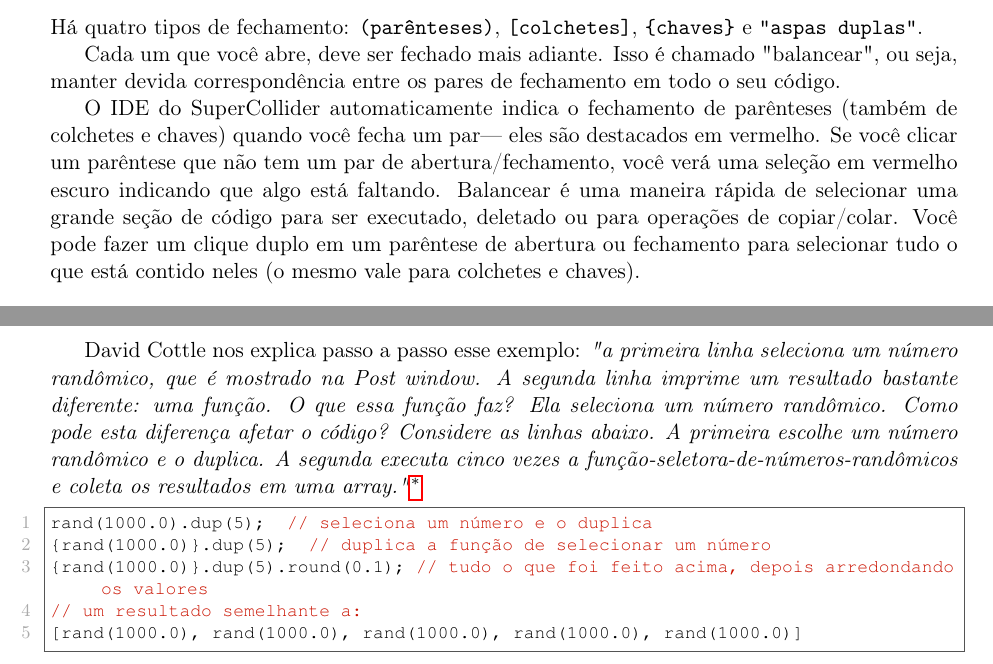
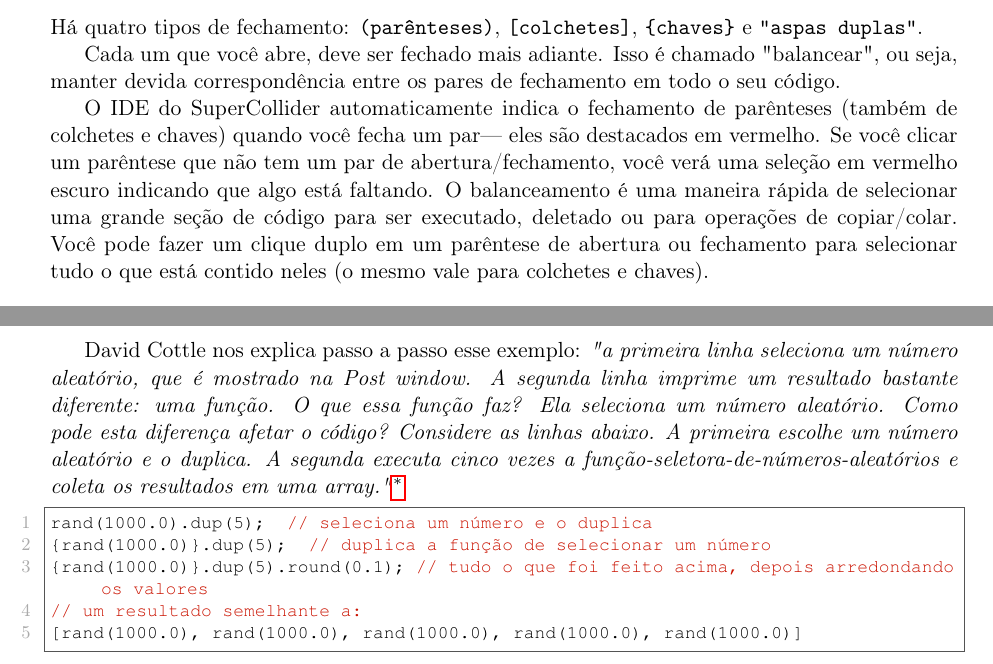
Before and after one commit to brunoruviaro/A_Gentle_Introduction_To_SuperCollider, a LaTeX document (A_Gentle_Introduction_To_SuperCollider_BOOK_9x7_Landscape.tex, which reads Enclosures.tex): two parts of pages 57 and 59 of 127, joined at a grey line, cut so that both start at the same text. Compiled offline with pdfLaTeX.

Commit message:
revisão rodolfo PT fim

```diff
--- a/Enclosures.tex
+++ b/Enclosures.tex
@@ -4,7 +4,7 @@ Há quatro tipos de fechamento: \texttt{(parênteses)}, \texttt{[colchetes]}, \t
 
 Cada um que você abre, deve ser fechado mais adiante. Isso é chamado "balancear", ou seja, manter devida correspondência entre os pares de fechamento em todo o seu código.
 
-O IDE do SuperCollider automaticamente indica o fechamento de parênteses (também de colchetes e chaves) quando você fecha um par--- eles são destacados em vermelho. Se você clicar um parêntese que não tem um par de abertura/fechamento, você verá uma seleção em vermelho escuro indicando que algo está faltando. Balancear é uma maneira rápida de selecionar uma grande seção de código para ser executado, deletado ou para operações de copiar/colar. Você pode fazer um clique duplo em um parêntese de abertura ou fechamento para selecionar tudo o que está contido neles (o mesmo vale para colchetes e chaves).
+O IDE do SuperCollider automaticamente indica o fechamento de parênteses (também de colchetes e chaves) quando você fecha um par--- eles são destacados em vermelho. Se você clicar um parêntese que não tem um par de abertura/fechamento, você verá uma seleção em vermelho escuro indicando que algo está faltando. O balanceamento é uma maneira rápida de selecionar uma grande seção de código para ser executado, deletado ou para operações de copiar/colar. Você pode fazer um clique duplo em um parêntese de abertura ou fechamento para selecionar tudo o que está contido neles (o mesmo vale para colchetes e chaves).
 
 \subsection{Aspas duplas}
 
@@ -49,7 +49,7 @@ exprand(1, 1000.0);
 {exprand(1, 1000.0)};
 \end{lstlisting}
 
-David Cottle nos explica passo a passo esse exemplo: \textit{"a primeira linha seleciona um número randômico, que é mostrado na Post window. A segunda linha imprime um resultado bastante diferente: uma função. O que essa função faz? Ela seleciona um número randômico. Como pode esta diferença afetar o código? Considere as linhas abaixo. A primeira escolhe um número randômico e o duplica. A segunda executa  cinco vezes a função-seletora-de-números-randômicos e coleta os resultados em uma array."}\footnote{Cottle, D. ``Beginner's Tutorial.'' The SuperCollider Book, MIT Press, 2011, p. 13.}
+David Cottle nos explica passo a passo esse exemplo: \textit{"a primeira linha seleciona um número aleatório, que é mostrado na Post window. A segunda linha imprime um resultado bastante diferente: uma função. O que essa função faz? Ela seleciona um número aleatório. Como pode esta diferença afetar o código? Considere as linhas abaixo. A primeira escolhe um número aleatório e o duplica. A segunda executa  cinco vezes a função-seletora-de-números-aleatórios e coleta os resultados em uma array."}\footnote{Cottle, D. ``Beginner's Tutorial.'' The SuperCollider Book, MIT Press, 2011, p. 13.}
 
 \begin{lstlisting}[style=SuperCollider-IDE, basicstyle=\scttfamily\footnotesize]
 rand(1000.0).dup(5);  // seleciona um número e o duplica
```
